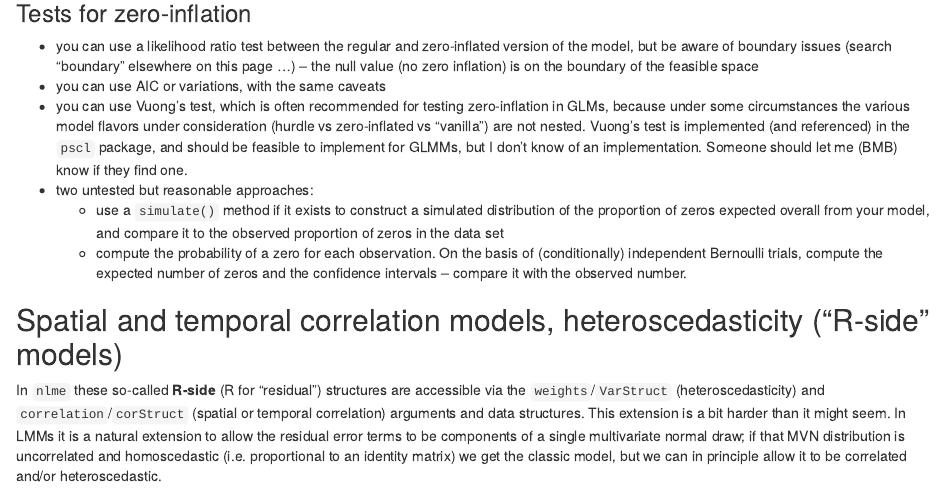
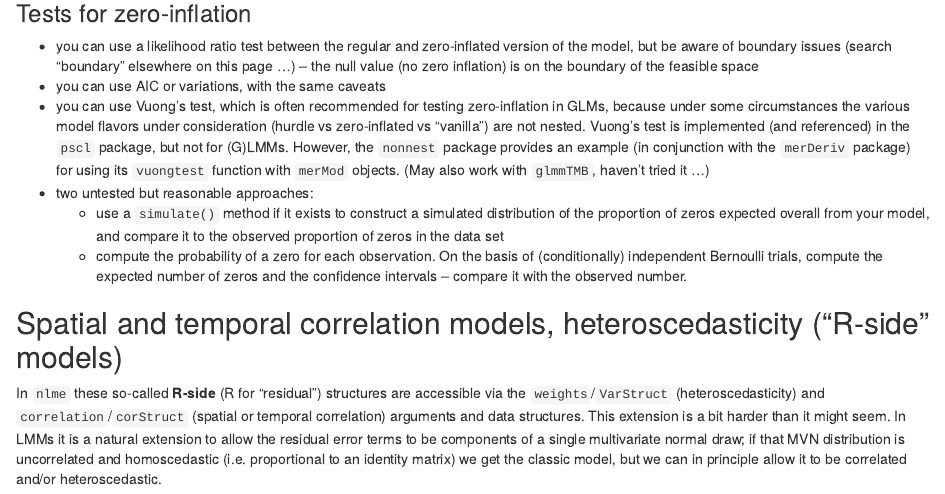
Before and after one commit to bbolker/mixedmodels-misc, an R Markdown document (glmmFAQ.rmd): the page in a window 1100 px wide, from 11860 px down. Rendered offline with R 4.5, knitr and Pandoc, with nearby package versions; some code elsewhere in the file could not run offline.

Commit message:
vuong test from nonnest package

```diff
--- a/glmmFAQ.rmd
+++ b/glmmFAQ.rmd
@@ -408,7 +408,7 @@ In this case (e.g. a spike of zeros in the center of an otherwise continuous dis
 
 - you can use a likelihood ratio test between the regular and zero-inflated version of the model, but be aware of boundary issues (search "boundary" elsewhere on this page ...) -- the null value (no zero inflation) is on the boundary of the feasible space
 - you can use AIC or variations, with the same caveats
-- you can use Vuong's test, which is often recommended for testing zero-inflation in GLMs, because under some circumstances the various model flavors under consideration (hurdle vs zero-inflated vs "vanilla") are not nested. Vuong's test is implemented (and referenced) in the `pscl` package, and should be feasible to implement for GLMMs, but I don't know of an implementation.  Someone should let me (BMB) know if they find one.
+- you can use Vuong's test, which is often recommended for testing zero-inflation in GLMs, because under some circumstances the various model flavors under consideration (hurdle vs zero-inflated vs "vanilla") are not nested. Vuong's test is implemented (and referenced) in the `pscl` package, but not for (G)LMMs. However, the `nonnest` package provides an example (in conjunction with the `merDeriv` package) for using its `vuongtest` function with `merMod` objects. (May also work with `glmmTMB`, haven't tried it ...)
 - two untested but reasonable approaches:
     -  use a `simulate()` method if it exists to construct a simulated distribution of the proportion of zeros expected overall from your model, and compare it to the observed proportion of zeros in the data set
     - compute the probability of a zero for each observation.  On the basis of (conditionally) independent Bernoulli trials, compute the expected number of zeros and the confidence intervals -- compare it with the observed number.
```
